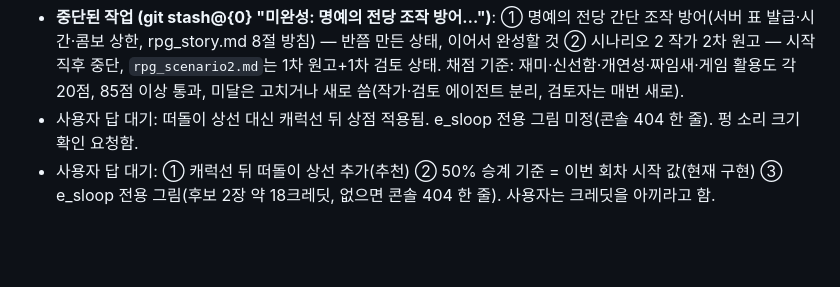
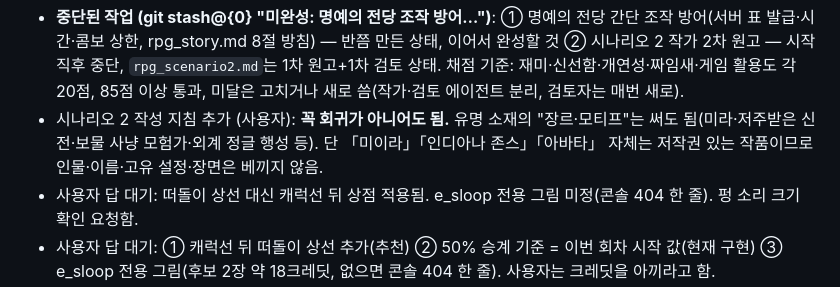
Before and after one commit to DYKIM-novice/arichae-arcade, a Markdown page: HANDOFF.md, the part around the change. GitHub-like rendering; blank space fills up the shorter version.

Commit message:
HANDOFF: 시나리오 2 작성 지침(회귀 필수 아님, 유명 모티프 허용 범위)
Co-Authored-By: Claude Opus 5.5 <noreply@anthropic.com>

```diff
--- a/HANDOFF.md
+++ b/HANDOFF.md
@@ -35,6 +35,7 @@
 
 **진행 (2026-10-26)**: 별나침반 1장 완성·배포(제목 별나침반, 명예의 전당·최대 콤보 캡처, 평타 대포알·적별 공격 연출, 콤보 +24%). 사용자 주간 한도로 마무리.
 - **중단된 작업 (git stash@{0} "미완성: 명예의 전당 조작 방어…")**: ① 명예의 전당 간단 조작 방어(서버 표 발급·시간·콤보 상한, rpg_story.md 8절 방침) — 반쯤 만든 상태, 이어서 완성할 것 ② 시나리오 2 작가 2차 원고 — 시작 직후 중단, `rpg_scenario2.md`는 1차 원고+1차 검토 상태. 채점 기준: 재미·신선함·개연성·짜임새·게임 활용도 각 20점, 85점 이상 통과, 미달은 고치거나 새로 씀(작가·검토 에이전트 분리, 검토자는 매번 새로).
+- 시나리오 2 작성 지침 추가 (사용자): **꼭 회귀가 아니어도 됨.** 유명 소재의 "장르·모티프"는 써도 됨(미라·저주받은 신전·보물 사냥 모험가·외계 정글 행성 등). 단 「미이라」「인디아나 존스」「아바타」 자체는 저작권 있는 작품이므로 인물·이름·고유 설정·장면은 베끼지 않음.
 - 사용자 답 대기: 떠돌이 상선 대신 캐럭선 뒤 상점 적용됨. e_sloop 전용 그림 미정(콘솔 404 한 줄). 펑 소리 크기 확인 요청함.
 - 사용자 답 대기: ① 캐럭선 뒤 떠돌이 상선 추가(추천) ② 50% 승계 기준 = 이번 회차 시작 값(현재 구현) ③ e_sloop 전용 그림(후보 2장 약 18크레딧, 없으면 콘솔 404 한 줄). 사용자는 크레딧을 아끼라고 함.
 
```
